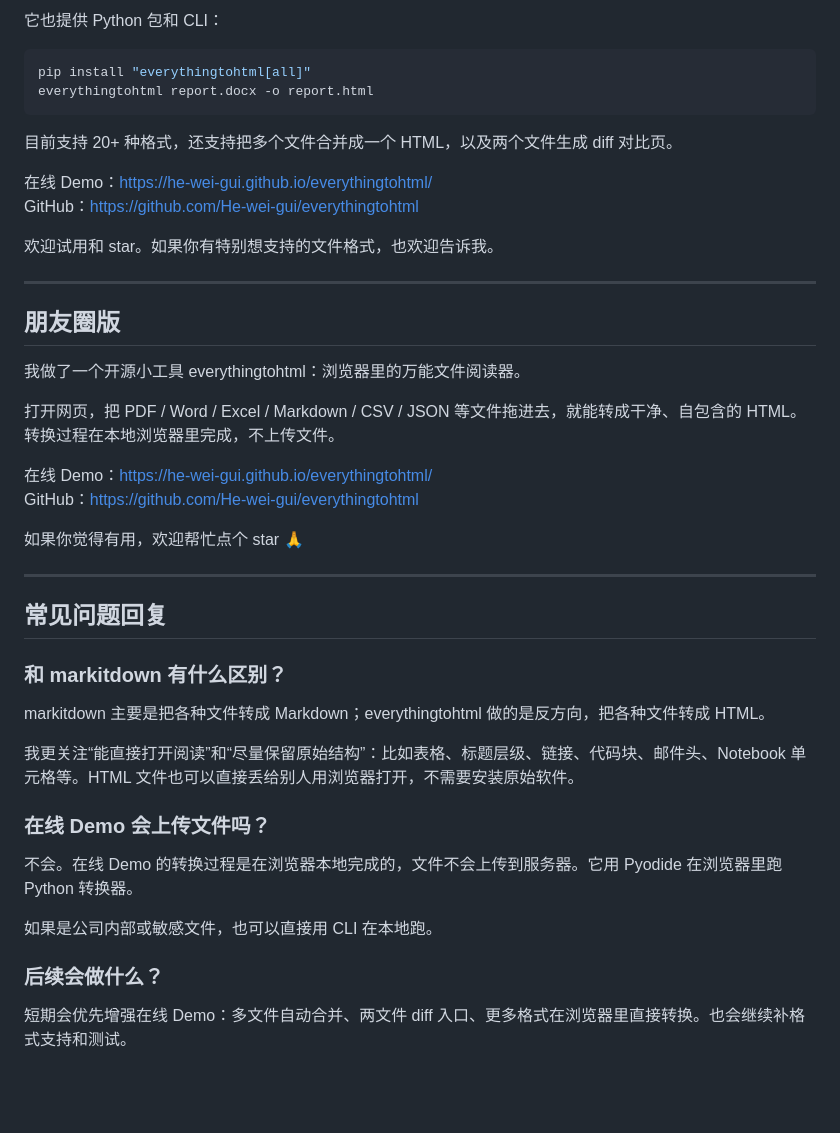
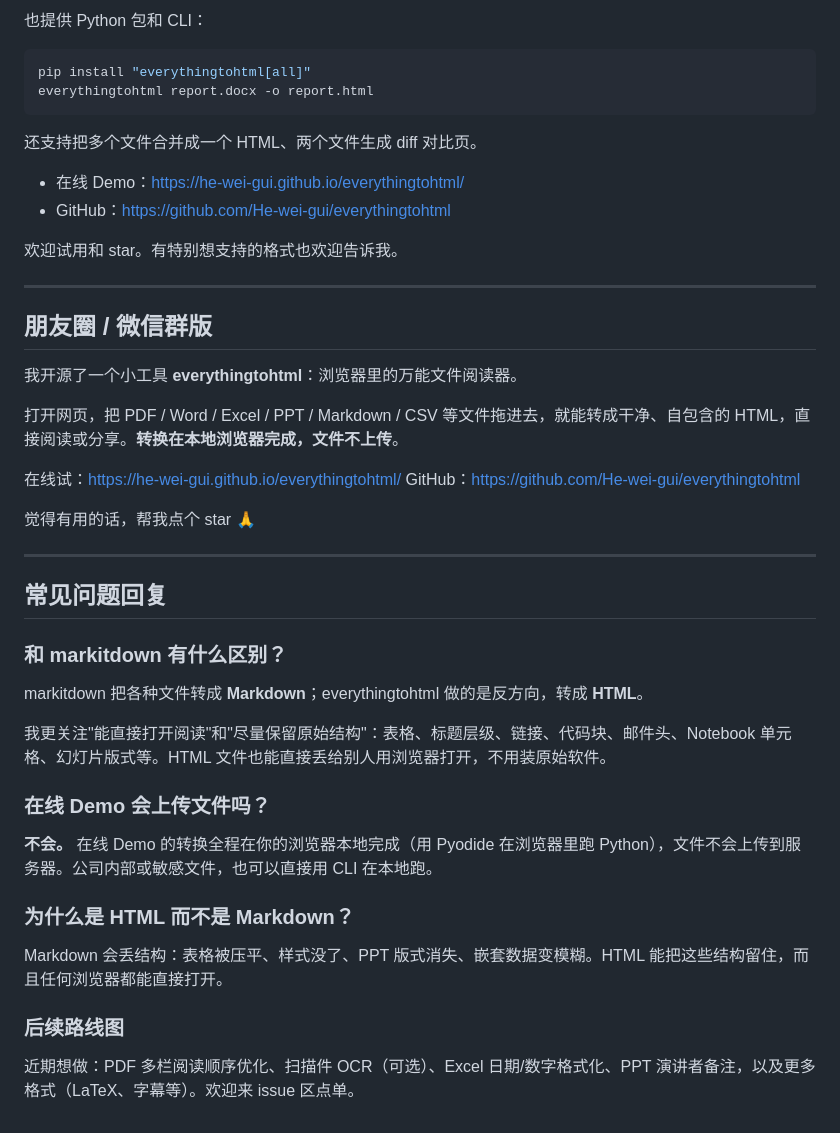
Before and after one commit to He-wei-gui/everythingtohtml, a Markdown page: docs/LAUNCH.zh-CN.md, the part around one of its changes. Drawn GitHub-style; blank space fills up the shorter version.

````diff
--- a/docs/LAUNCH.zh-CN.md
+++ b/docs/LAUNCH.zh-CN.md
@@ -61,30 +74,30 @@ GitHub：https://github.com/He-wei-gui/everythingtohtml
 
-它也提供 Python 包和 CLI：
+也提供 Python 包和 CLI：
 
 ```bash
 pip install "everythingtohtml[all]"
 everythingtohtml report.docx -o report.html
 ```
 
-目前支持 20+ 种格式，还支持把多个文件合并成一个 HTML，以及两个文件生成 diff 对比页。
+还支持把多个文件合并成一个 HTML、两个文件生成 diff 对比页。
 
-在线 Demo：https://he-wei-gui.github.io/everythingtohtml/
-GitHub：https://github.com/He-wei-gui/everythingtohtml
+- 在线 Demo：https://he-wei-gui.github.io/everythingtohtml/
+- GitHub：https://github.com/He-wei-gui/everythingtohtml
 
-欢迎试用和 star。如果你有特别想支持的文件格式，也欢迎告诉我。
+欢迎试用和 star。有特别想支持的格式也欢迎告诉我。
 
 ---
 
-## 朋友圈版
+## 朋友圈 / 微信群版
 
-我做了一个开源小工具 everythingtohtml：浏览器里的万能文件阅读器。
+我开源了一个小工具 **everythingtohtml**：浏览器里的万能文件阅读器。
 
-打开网页，把 PDF / Word / Excel / Markdown / CSV / JSON 等文件拖进去，就能转成干净、自包含的 HTML。转换过程在本地浏览器里完成，不上传文件。
+打开网页，把 PDF / Word / Excel / PPT / Markdown / CSV 等文件拖进去，就能转成干净、自包含的 HTML，直接阅读或分享。**转换在本地浏览器完成，文件不上传**。
 
-在线 Demo：https://he-wei-gui.github.io/everythingtohtml/
+在线试：https://he-wei-gui.github.io/everythingtohtml/
 GitHub：https://github.com/He-wei-gui/everythingtohtml
 
-如果你觉得有用，欢迎帮忙点个 star 🙏
+觉得有用的话，帮我点个 star 🙏
 
 ---
 
@@ -92,16 +105,18 @@ GitHub：https://github.com/He-wei-gui/everythingtohtml
 
 ### 和 markitdown 有什么区别？
 
-markitdown 主要是把各种文件转成 Markdown；everythingtohtml 做的是反方向，把各种文件转成 HTML。
+markitdown 把各种文件转成 **Markdown**；everythingtohtml 做的是反方向，转成 **HTML**。
 
-我更关注“能直接打开阅读”和“尽量保留原始结构”：比如表格、标题层级、链接、代码块、邮件头、Notebook 单元格等。HTML 文件也可以直接丢给别人用浏览器打开，不需要安装原始软件。
+我更关注"能直接打开阅读"和"尽量保留原始结构"：表格、标题层级、链接、代码块、邮件头、Notebook 单元格、幻灯片版式等。HTML 文件也能直接丢给别人用浏览器打开，不用装原始软件。
 
 ### 在线 Demo 会上传文件吗？
 
-不会。在线 Demo 的转换过程是在浏览器本地完成的，文件不会上传到服务器。它用 Pyodide 在浏览器里跑 Python 转换器。
+**不会。** 在线 Demo 的转换全程在你的浏览器本地完成（用 Pyodide 在浏览器里跑 Python），文件不会上传到服务器。公司内部或敏感文件，也可以直接用 CLI 在本地跑。
 
-如果是公司内部或敏感文件，也可以直接用 CLI 在本地跑。
+### 为什么是 HTML 而不是 Markdown？
 
-### 后续会做什么？
+Markdown 会丢结构：表格被压平、样式没了、PPT 版式消失、嵌套数据变模糊。HTML 能把这些结构留住，而且任何浏览器都能直接打开。
 
-短期会优先增强在线 Demo：多文件自动合并、两文件 diff 入口、更多格式在浏览器里直接转换。也会继续补格式支持和测试。
+### 后续路线图
+
+近期想做：PDF 多栏阅读顺序优化、扫描件 OCR（可选）、Excel 日期/数字格式化、PPT 演讲者备注，以及更多格式（LaTeX、字幕等）。欢迎来 issue 区点单。
````
Also changed, not shown: other parts of docs/LAUNCH.zh-CN.md (+39 -26 lines), README.md (+1 -1 lines), README.zh-CN.md (added, +216 -0 lines).
